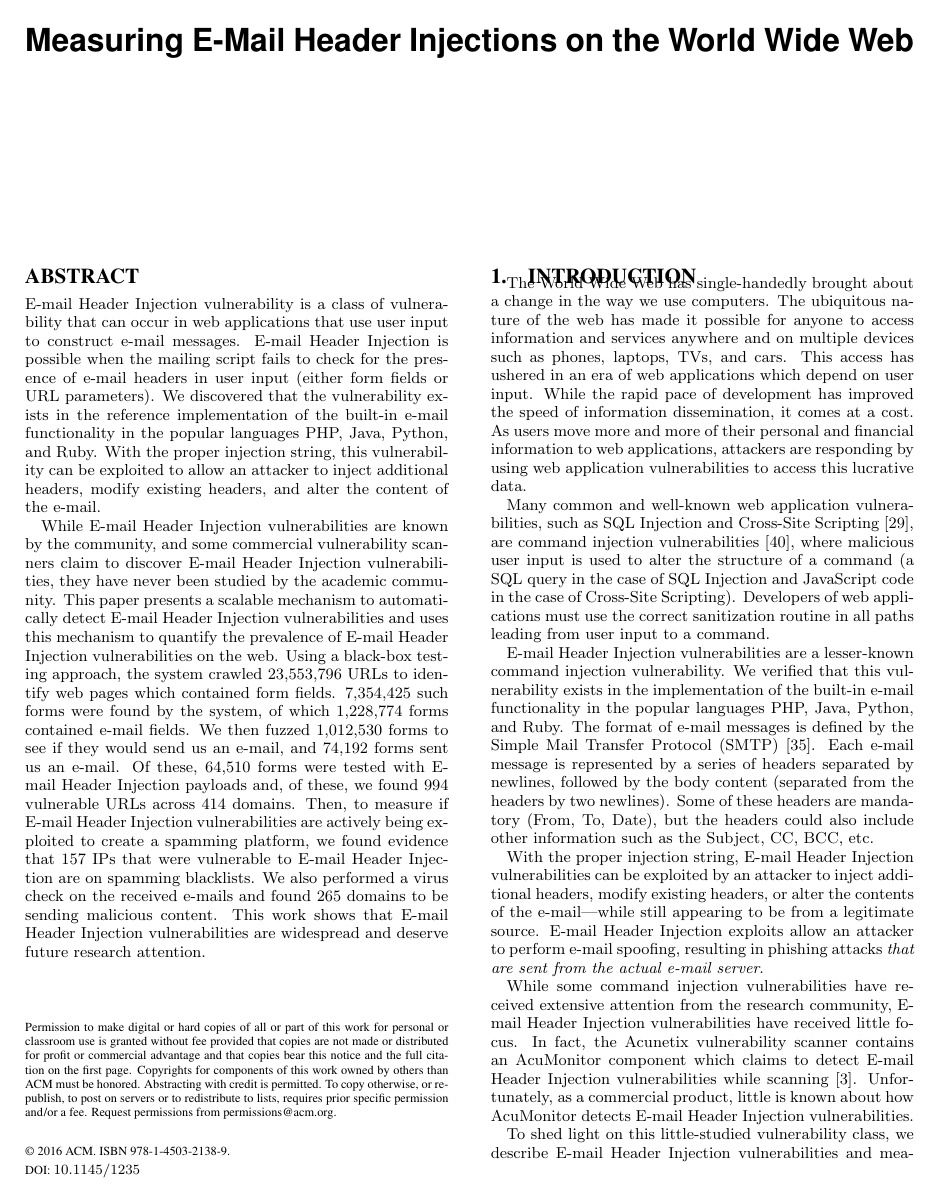
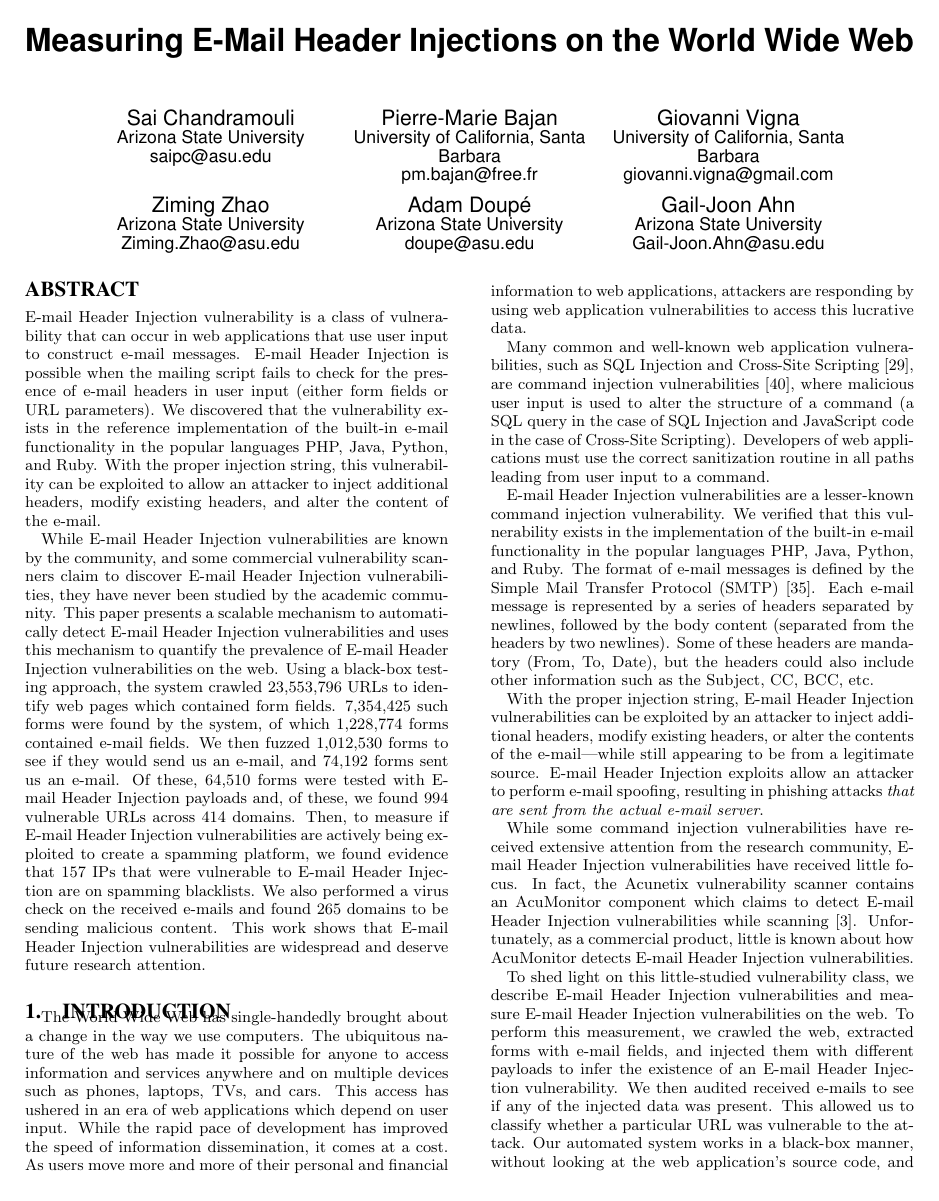
Before and after one commit to TDA/ehi_paper, a LaTeX paper (paper.tex): page 1 of 10. Compiled offline with pdfLaTeX.

```diff
--- a/paper.tex
+++ b/paper.tex
@@ -145,12 +145,14 @@
 \newcommand{\totalvirusemails}{443\xspace}
 
 \newcommand{\ehi}{E-\nobreak{}mail Header Injection\xspace}
-\renewcommand{\email}{e-\nobreak{}mail\xspace}
 \newcommand{\emails}{\email{}s\xspace}
 \newcommand{\emailed}{\email{}ed\xspace}
 \newcommand{\Email}{E-\nobreak{}mail\xspace}
 \newcommand{\Emails}{\Email{}s\xspace}
 
+\makeatletter
+\def\@copyrightspace{\relax}
+\makeatother
 \begin{document}
 
 	% Copyright
@@ -231,17 +233,33 @@
 		% e-mail address with \email.
 		%
 		% 1st. author
-		%% \alignauthor
-		%% Sai Prashanth Chandramouli\\
-		%% \affaddr{Arizona State University}\\
-		%% \email{saipc@asu.edu}
-		%% % 2nd. author
-		%% \alignauthor
-		%% Adam Doup\'{e}\titlenote{The secretary disavows
-		%% 	any knowledge of this author's actions.}\\
-		%% \affaddr{Arizona State University}\\
-		%% \email{doupe@asu.edu}
-		%% % 3rd. author
+		\alignauthor
+		Sai Chandramouli\\
+		\affaddr{Arizona State University}\\
+		saipc@asu.edu
+		% 2nd. author
+		\alignauthor
+		Pierre-Marie Bajan\\
+		\affaddr{University of California, Santa Barbara}\\
+		pm.bajan@free.fr
+		\alignauthor
+		Giovanni Vigna\\
+		\affaddr{University of California, Santa Barbara}\\
+		giovanni.vigna@gmail.com
+		\and
+		\alignauthor
+		Ziming Zhao\\
+		\affaddr{Arizona State University}\\
+		Ziming.Zhao@asu.edu
+		\alignauthor
+		Adam Doup\'{e}\\
+		\affaddr{Arizona State University}\\
+		doupe@asu.edu
+		\alignauthor
+		Gail-Joon Ahn\\
+		\affaddr{Arizona State University}\\
+		Gail-Joon.Ahn@asu.edu
+		% 3rd. author
 		%% \alignauthor Lars Th{\o}rv{\"a}ld\titlenote{This author is the
 		%% 	one who did all the really hard work.}\\
 		%% \affaddr{The Th{\o}rv{\"a}ld Group}\\
```
Also changed, not shown: Discussion/mitigation.tex (+1 -1 lines), paper.tex (4 more changed lines).
